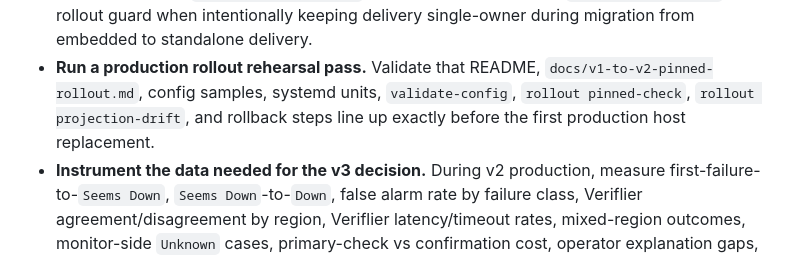
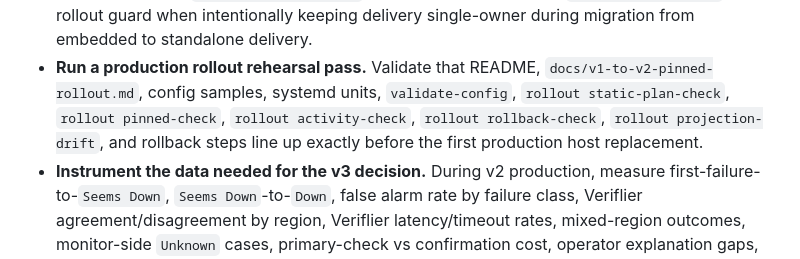
Before and after one commit to Automattic/jetmon, a Markdown page: ROADMAP.md, the part around the change. GitHub-like rendering.

```diff
--- a/ROADMAP.md
+++ b/ROADMAP.md
@@ -35,8 +35,10 @@ migration and the operating data needed to make larger architecture decisions.
   single-owner during migration from embedded to standalone delivery.
 - **Run a production rollout rehearsal pass.** Validate that README,
   `docs/v1-to-v2-pinned-rollout.md`, config samples, systemd units,
-  `validate-config`, `rollout pinned-check`, `rollout projection-drift`, and
-  rollback steps line up exactly before the first production host replacement.
+  `validate-config`, `rollout static-plan-check`, `rollout pinned-check`,
+  `rollout activity-check`, `rollout rollback-check`,
+  `rollout projection-drift`, and rollback steps line up exactly before the
+  first production host replacement.
 - **Instrument the data needed for the v3 decision.** During v2 production,
   measure first-failure-to-`Seems Down`, `Seems Down`-to-`Down`, false alarm
   rate by failure class, Veriflier agreement/disagreement by region, Veriflier
```
Also changed, not shown: README.md (+4 -1 lines), docs/v1-to-v2-pinned-rollout.md (+11 -3 lines).
